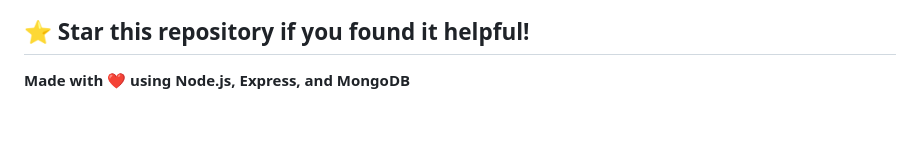
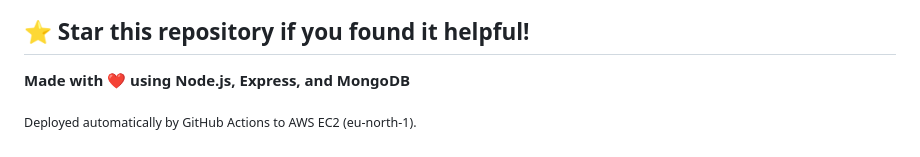
Before and after one commit to ritish-metta/EventEase-Mobile-backend, a Markdown page: README.md, the part around the change. Rendered like a GitHub page; blank space fills up the shorter version.

Commit message:
Docs: note automatic deployment in README

```diff
--- a/README.md
+++ b/README.md
@@ -742,3 +742,5 @@ For support, email ritishmetta@gmail.com or create an issue in the repository.
 ## ⭐ Star this repository if you found it helpful!
 
 **Made with ❤️ using Node.js, Express, and MongoDB**
+
+<sub>Deployed automatically by GitHub Actions to AWS EC2 (eu-north-1).</sub>
```
